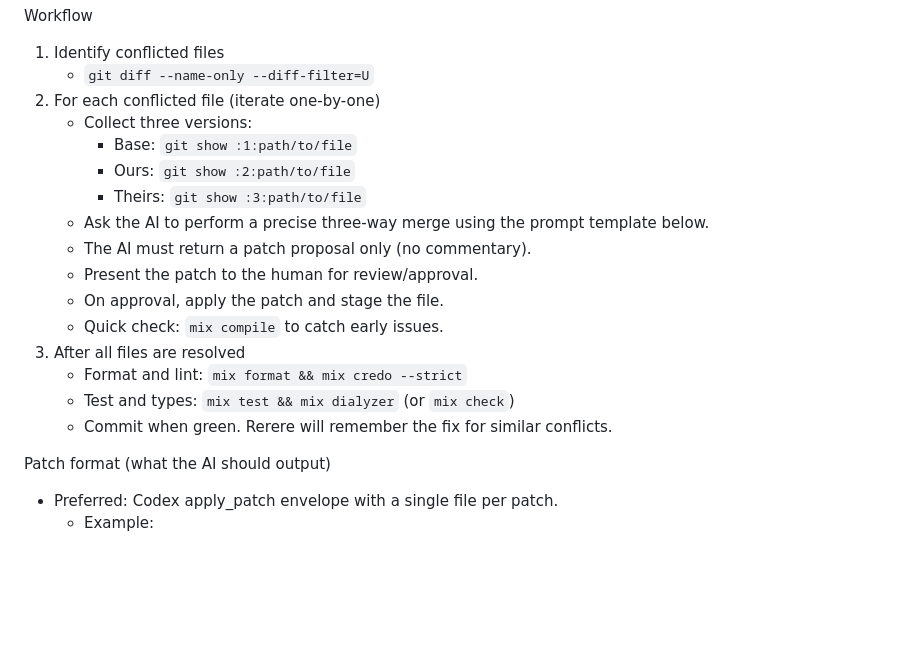
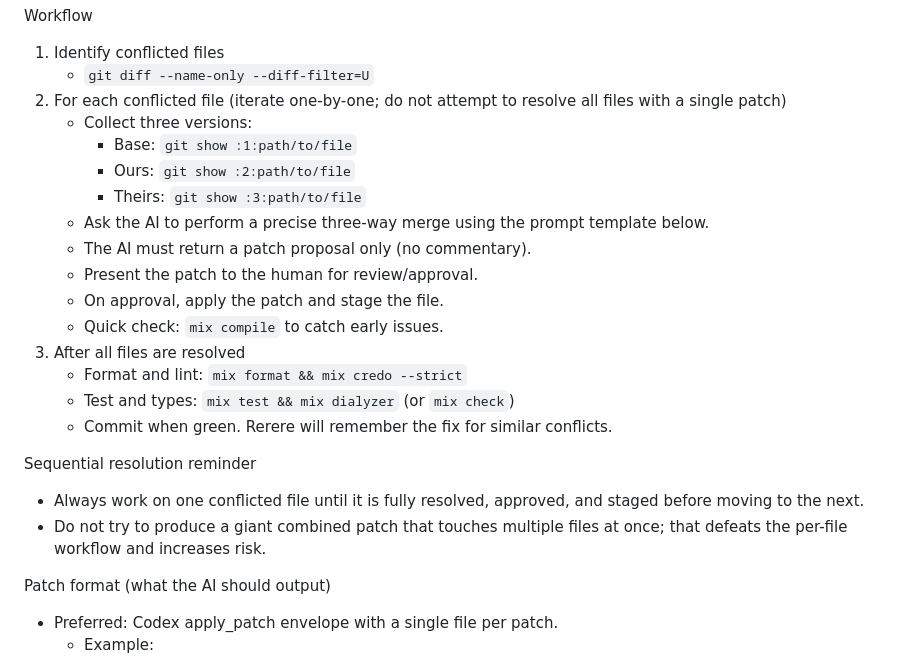
Before and after one commit to slickage/dashboard-ssd, a Markdown page: AGENTS.md, the part around the change. GitHub-like rendering; blank space fills up the shorter version.

Commit message:
refactor(AGENTS.md): add more rules for merge worklow

```diff
--- a/AGENTS.md
+++ b/AGENTS.md
@@ -140,7 +140,7 @@ When to use
 Workflow
 1) Identify conflicted files
    - `git diff --name-only --diff-filter=U`
-2) For each conflicted file (iterate one-by-one)
+2) For each conflicted file (iterate one-by-one; do not attempt to resolve all files with a single patch)
    - Collect three versions:
      - Base: `git show :1:path/to/file`
      - Ours: `git show :2:path/to/file`
@@ -154,6 +154,10 @@ Workflow
    - Format and lint: `mix format && mix credo --strict`
    - Test and types: `mix test && mix dialyzer` (or `mix check`)
    - Commit when green. Rerere will remember the fix for similar conflicts.
+
+Sequential resolution reminder
+- Always work on one conflicted file until it is fully resolved, approved, and staged before moving to the next.
+- Do not try to produce a giant combined patch that touches multiple files at once; that defeats the per-file workflow and increases risk.
 
 Patch format (what the AI should output)
 - Preferred: Codex apply_patch envelope with a single file per patch.
```
